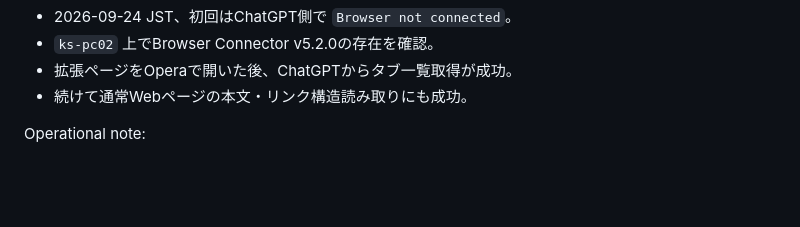
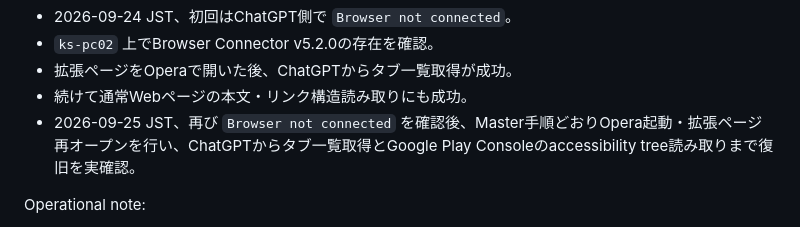
Before and after one commit to oosaka0123-sudo/ai-master, a Markdown page: CONNECT.md, the part around one of its changes. Rendered like a GitHub page; blank space fills up the shorter version.

Commit message:
docs: refresh Opera Browser Connector recovery evidence

```diff
--- a/CONNECT.md
+++ b/CONNECT.md
@@ -123,6 +123,7 @@ Observed recovery evidence:
 - `ks-pc02` 上でBrowser Connector v5.2.0の存在を確認。
 - 拡張ページをOperaで開いた後、ChatGPTからタブ一覧取得が成功。
 - 続けて通常Webページの本文・リンク構造読み取りにも成功。
+- 2026-09-25 JST、再び `Browser not connected` を確認後、Master手順どおりOpera起動・拡張ページ再オープンを行い、ChatGPTからタブ一覧取得とGoogle Play Consoleのaccessibility tree読み取りまで復旧を実確認。
 
 Operational note:
 - ChatGPTからOperaのWeb作業を開始する前に、まずタブ一覧のread-only probeで接続確認する。
```
Also changed, not shown: other parts of CONNECT.md (+1 -1 lines).
